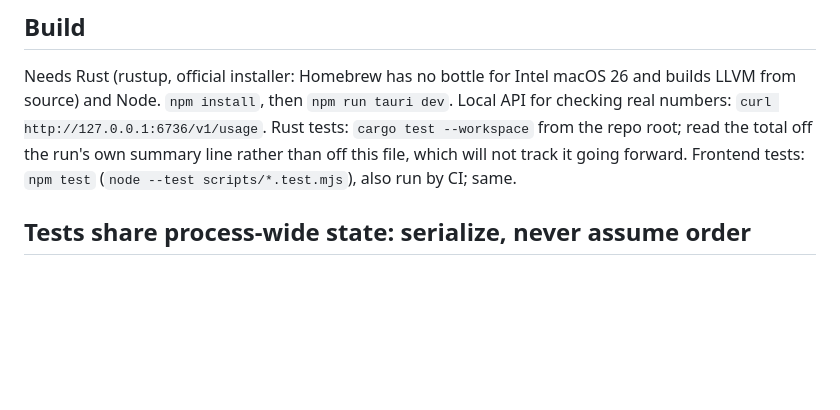
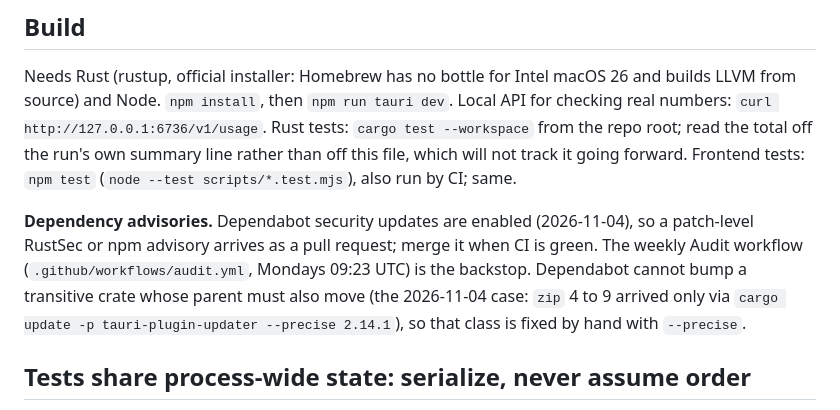
Before and after one commit to agilepeter/ai-task-manager, a Markdown page: CLAUDE.md, the part around the change. Rendered like a GitHub page; blank space fills up the shorter version.

Commit message:
Document Dependabot security updates and the --precise fallback
Security updates are now enabled on the repo, so a fixable advisory should
reach us as a pull request rather than as a red weekly Audit run. Record
that, keep the Audit workflow named as the backstop, and note the one class
Dependabot cannot handle: a transitive crate whose parent must also move,
which has to be bumped by hand with cargo update --precise.

Co-Authored-By: Claude Sonnet 5.5 <noreply@anthropic.com>

```diff
--- a/CLAUDE.md
+++ b/CLAUDE.md
@@ -510,6 +510,14 @@ Rust tests: `cargo test --workspace` from the repo root; read the total off the
 summary line rather than off this file, which will not track it going forward.
 Frontend tests: `npm test` (`node --test scripts/*.test.mjs`), also run by CI; same.
 
+**Dependency advisories.** Dependabot security updates are enabled (2026-11-04), so a
+patch-level RustSec or npm advisory arrives as a pull request; merge it when CI is green.
+The weekly Audit workflow (`.github/workflows/audit.yml`, Mondays 09:23 UTC) is the
+backstop. Dependabot cannot bump a transitive crate whose parent must also move (the
+2026-11-04 case: `zip` 4 to 9 arrived only via
+`cargo update -p tauri-plugin-updater --precise 2.14.1`), so that class is fixed by hand
+with `--precise`.
+
 ## Tests share process-wide state: serialize, never assume order
 
 Several app tests mutate global caches (`last_ok()`, `fail_state()`). `SnapCacheGuard` holds
```
